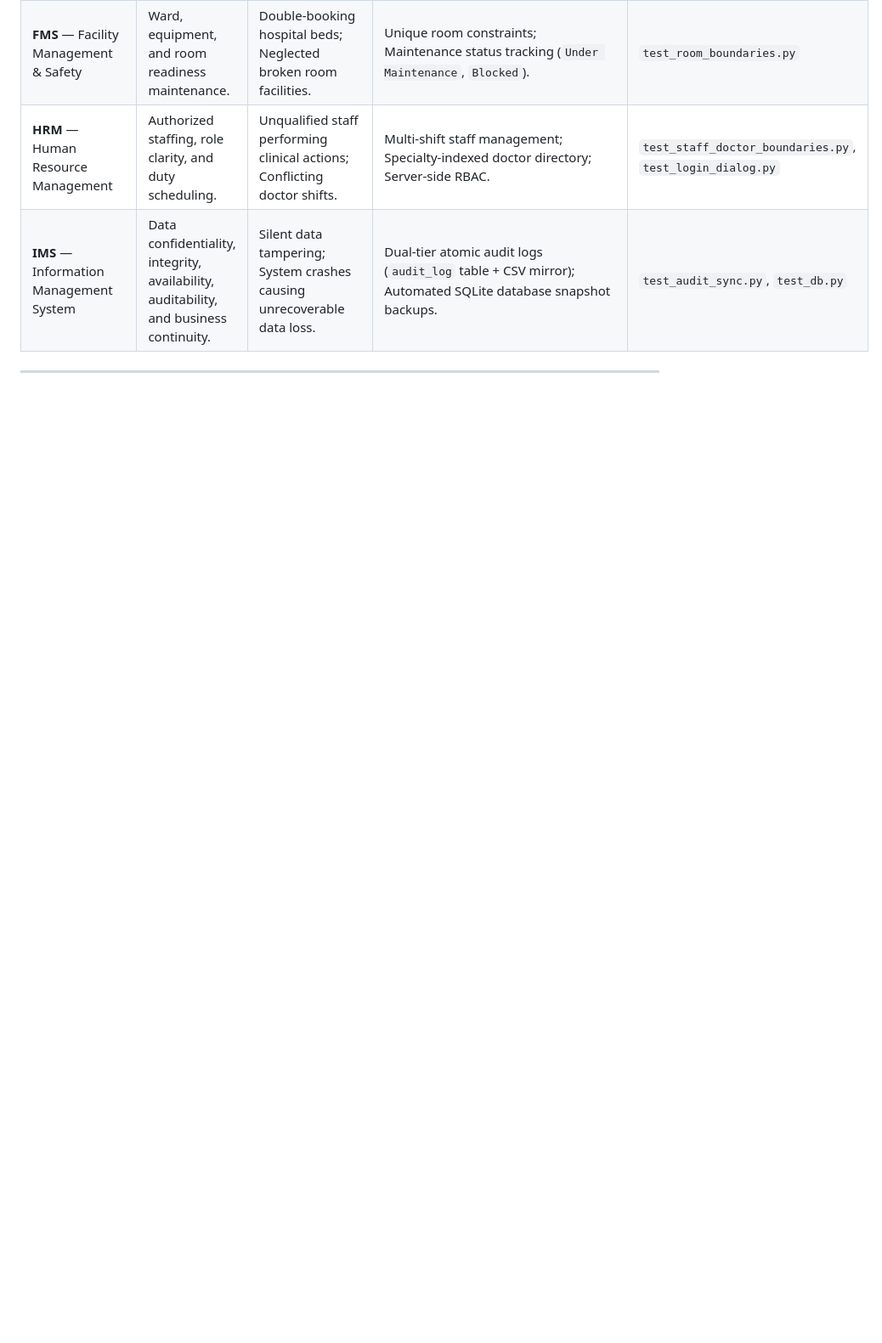
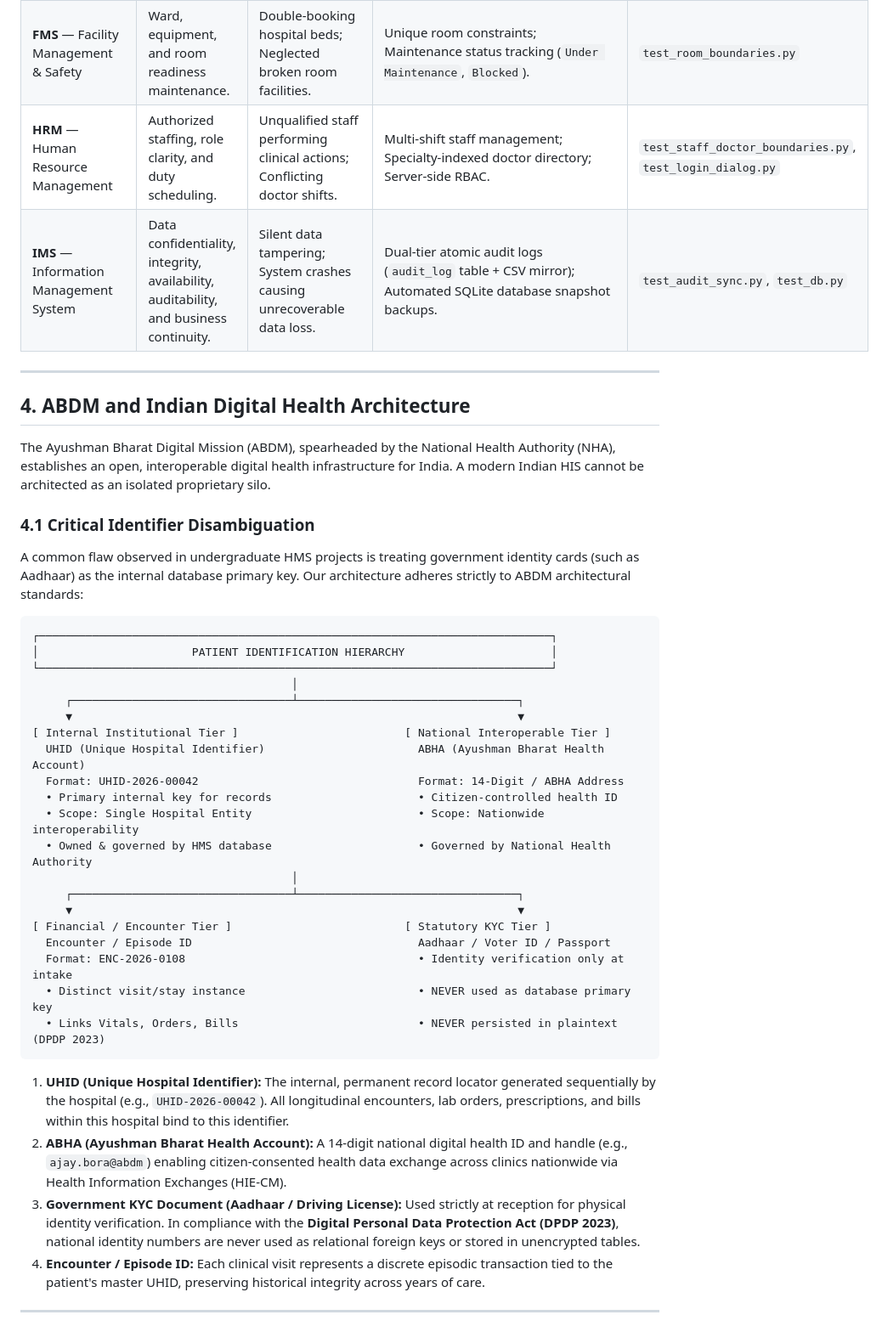
Before and after one commit to AjayBora002/TQM-Hospital-Management-System, a Markdown page: docs/LITERATURE_REVIEW.md, the part around the change. Shown at 85% size. GitHub-like rendering; blank space fills up the shorter version.

Commit message:
docs(literature): document ABDM architecture and distinction between UHID and ABHA

````diff
--- a/docs/LITERATURE_REVIEW.md
+++ b/docs/LITERATURE_REVIEW.md
@@ -101,3 +101,41 @@ mindmap
 | **IMS** — Information Management System | Data confidentiality, integrity, availability, auditability, and business continuity. | Silent data tampering; System crashes causing unrecoverable data loss. | Dual-tier atomic audit logs (`audit_log` table + CSV mirror); Automated SQLite database snapshot backups. | `test_audit_sync.py`, `test_db.py` |
 
 ---
+
+## 4. ABDM and Indian Digital Health Architecture
+
+The Ayushman Bharat Digital Mission (ABDM), spearheaded by the National Health Authority (NHA), establishes an open, interoperable digital health infrastructure for India. A modern Indian HIS cannot be architected as an isolated proprietary silo.
+
+### 4.1 Critical Identifier Disambiguation
+
+A common flaw observed in undergraduate HMS projects is treating government identity cards (such as Aadhaar) as the internal database primary key. Our architecture adheres strictly to ABDM architectural standards:
+
+```text
+┌─────────────────────────────────────────────────────────────────────────────┐
+│                       PATIENT IDENTIFICATION HIERARCHY                      │
+└─────────────────────────────────────────────────────────────────────────────┘
+                                       │
+     ┌─────────────────────────────────┴─────────────────────────────────┐
+     ▼                                                                   ▼
+[ Internal Institutional Tier ]                         [ National Interoperable Tier ]
+  UHID (Unique Hospital Identifier)                       ABHA (Ayushman Bharat Health Account)
+  Format: UHID-2026-00042                                 Format: 14-Digit / ABHA Address
+  • Primary internal key for records                      • Citizen-controlled health ID
+  • Scope: Single Hospital Entity                         • Scope: Nationwide interoperability
+  • Owned & governed by HMS database                      • Governed by National Health Authority
+                                       │
+     ┌─────────────────────────────────┴─────────────────────────────────┐
+     ▼                                                                   ▼
+[ Financial / Encounter Tier ]                          [ Statutory KYC Tier ]
+  Encounter / Episode ID                                  Aadhaar / Voter ID / Passport
+  Format: ENC-2026-0108                                   • Identity verification only at intake
+  • Distinct visit/stay instance                          • NEVER used as database primary key
+  • Links Vitals, Orders, Bills                           • NEVER persisted in plaintext (DPDP 2023)
+```
+
+1. **UHID (Unique Hospital Identifier):** The internal, permanent record locator generated sequentially by the hospital (e.g., `UHID-2026-00042`). All longitudinal encounters, lab orders, prescriptions, and bills within this hospital bind to this identifier.
+2. **ABHA (Ayushman Bharat Health Account):** A 14-digit national digital health ID and handle (e.g., `ajay.bora@abdm`) enabling citizen-consented health data exchange across clinics nationwide via Health Information Exchanges (HIE-CM).
+3. **Government KYC Document (Aadhaar / Driving License):** Used strictly at reception for physical identity verification. In compliance with the **Digital Personal Data Protection Act (DPDP 2023)**, national identity numbers are never used as relational foreign keys or stored in unencrypted tables.
+4. **Encounter / Episode ID:** Each clinical visit represents a discrete episodic transaction tied to the patient's master UHID, preserving historical integrity across years of care.
+
+---
````
